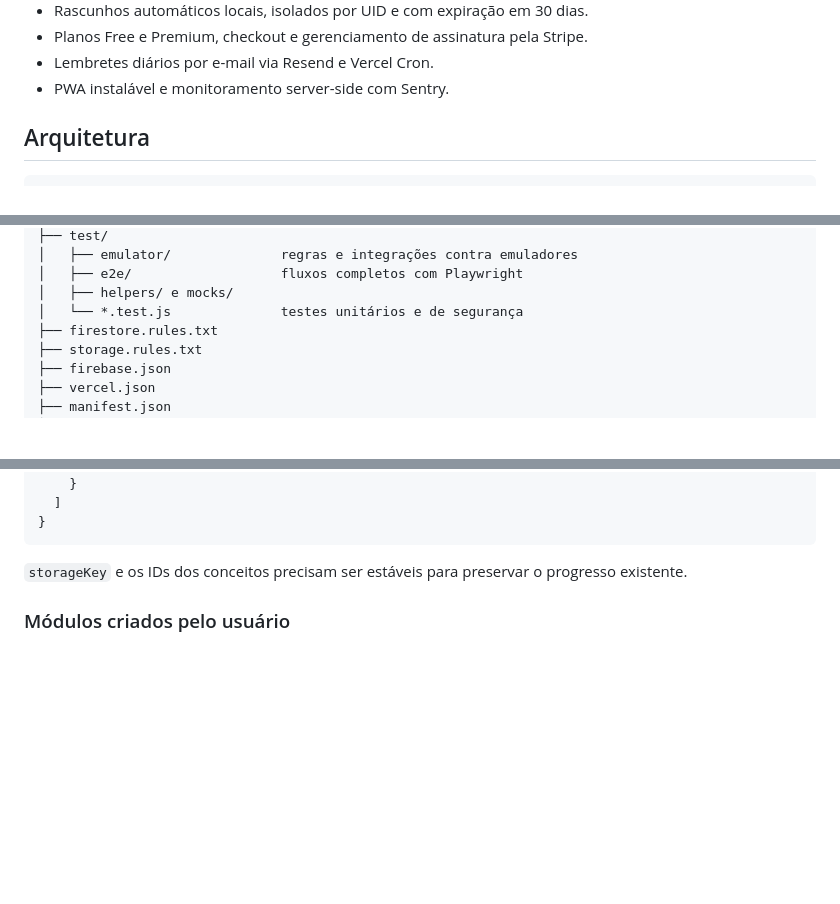
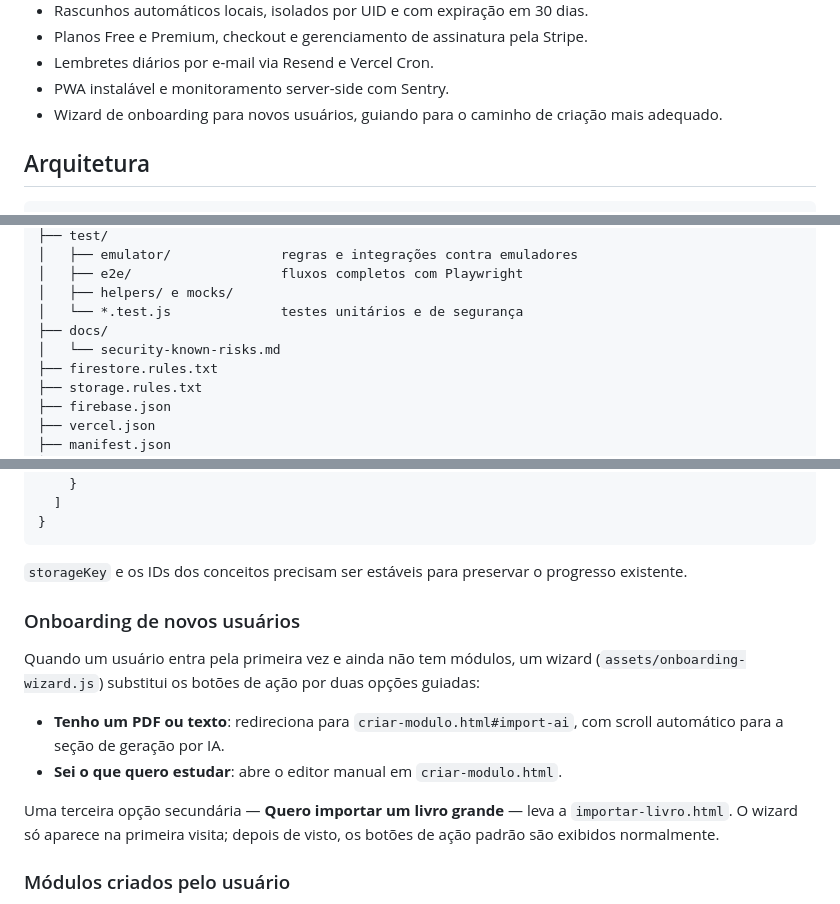
Before and after one commit to ctorres4564/metodo-aprender, a Markdown page: README.md, 3 parts joined by grey strips. Drawn GitHub-style; blank space fills up the shorter version.

Commit message:
docs(readme): adiciona onboarding-wizard.js na arquitetura e documenta fluxo de onboarding

````diff
--- a/README.md
+++ b/README.md
@@ -19,6 +19,7 @@ O projeto é uma aplicação HTML/CSS/JavaScript sem bundler. O frontend é est
 - Planos Free e Premium, checkout e gerenciamento de assinatura pela Stripe.
 - Lembretes diários por e-mail via Resend e Vercel Cron.
 - PWA instalável e monitoramento server-side com Sentry.
+- Wizard de onboarding para novos usuários, guiando para o caminho de criação mais adequado.
 
 ## Arquitetura
 
@@ -67,6 +69,8 @@ O projeto é uma aplicação HTML/CSS/JavaScript sem bundler. O frontend é est
 │   ├── e2e/                   fluxos completos com Playwright
 │   ├── helpers/ e mocks/
 │   └── *.test.js              testes unitários e de segurança
+├── docs/
+│   └── security-known-risks.md
 ├── firestore.rules.txt
 ├── storage.rules.txt
 ├── firebase.json
@@ -108,6 +112,15 @@ Cada módulo contém uma configuração e uma lista de conceitos:
 ```
 
 `storageKey` e os IDs dos conceitos precisam ser estáveis para preservar o progresso existente.
+
+### Onboarding de novos usuários
+
+Quando um usuário entra pela primeira vez e ainda não tem módulos, um wizard (`assets/onboarding-wizard.js`) substitui os botões de ação por duas opções guiadas:
+
+- **Tenho um PDF ou texto**: redireciona para `criar-modulo.html#import-ai`, com scroll automático para a seção de geração por IA.
+- **Sei o que quero estudar**: abre o editor manual em `criar-modulo.html`.
+
+Uma terceira opção secundária — **Quero importar um livro grande** — leva a `importar-livro.html`. O wizard só aparece na primeira visita; depois de visto, os botões de ação padrão são exibidos normalmente.
 
 ### Módulos criados pelo usuário
 
````
Also changed, not shown: other parts of README.md (+1 -0 lines).
